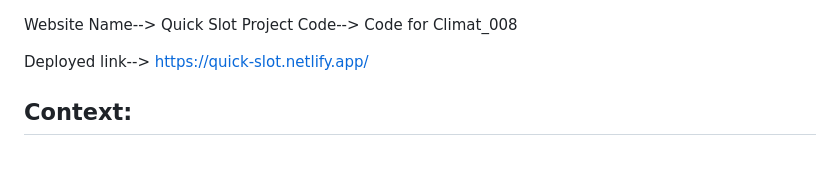
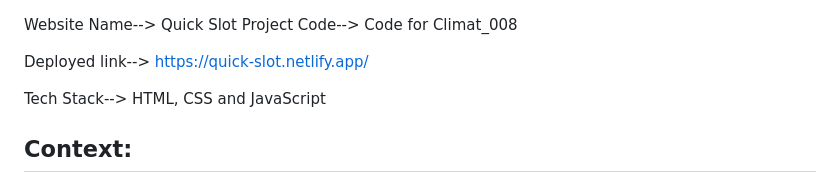
Before and after one commit to ashwanistudy/Construct_Week_Project_Block_39_Sep_2024, a Markdown page: README.md, the part around the change. Rendered like a GitHub page; blank space fills up the shorter version.

```diff
--- a/README.md
+++ b/README.md
@@ -2,6 +2,8 @@ Website Name--> Quick Slot
 Project Code--> Code for Climat_008
 
 Deployed link--> https://quick-slot.netlify.app/
+
+Tech Stack--> HTML, CSS and JavaScript
 
 ## Context:
 Scheduling meetings and appointments can be a tedious task, often involving numerous back-and-forth emails to find a mutually convenient time. This project aims to develop a web-based scheduling application that allows users to set their availability, share booking links, and manage appointments seamlessly.
```
